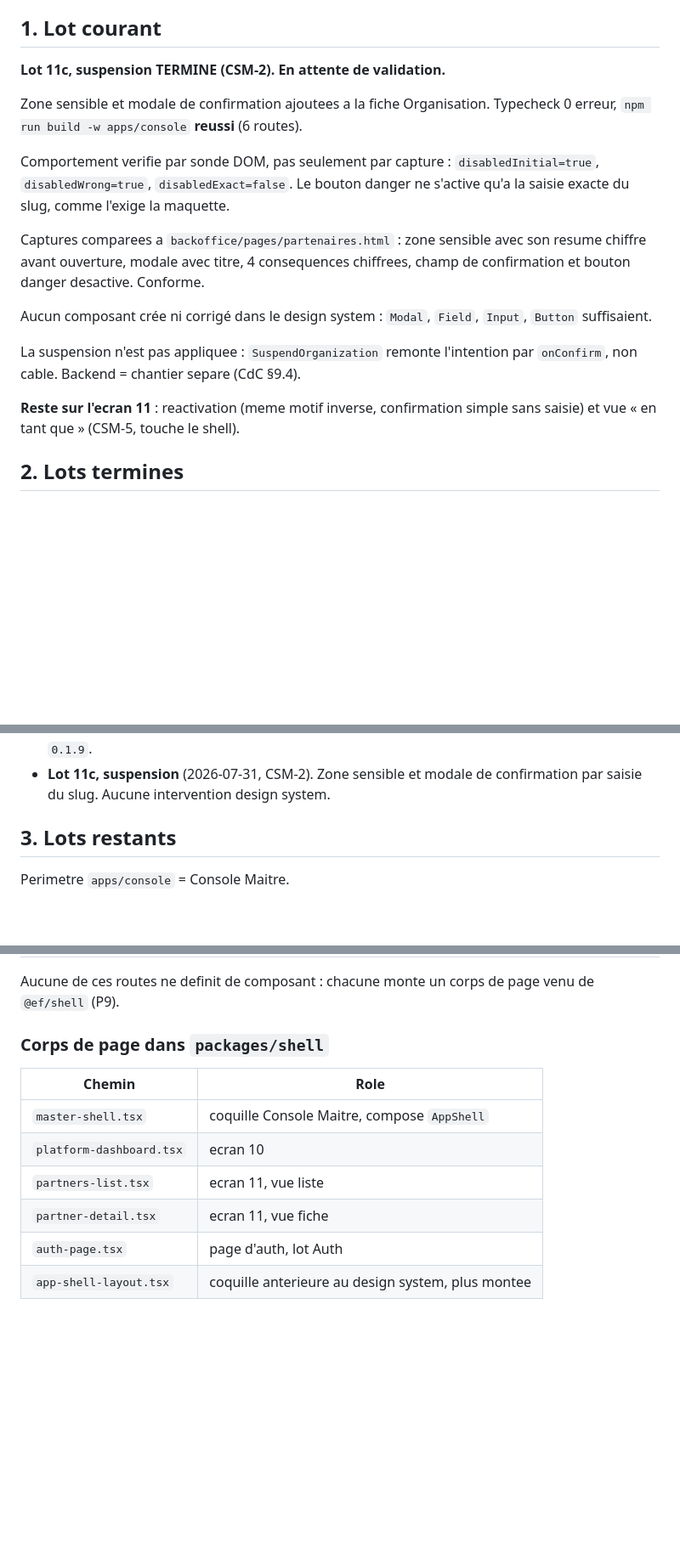
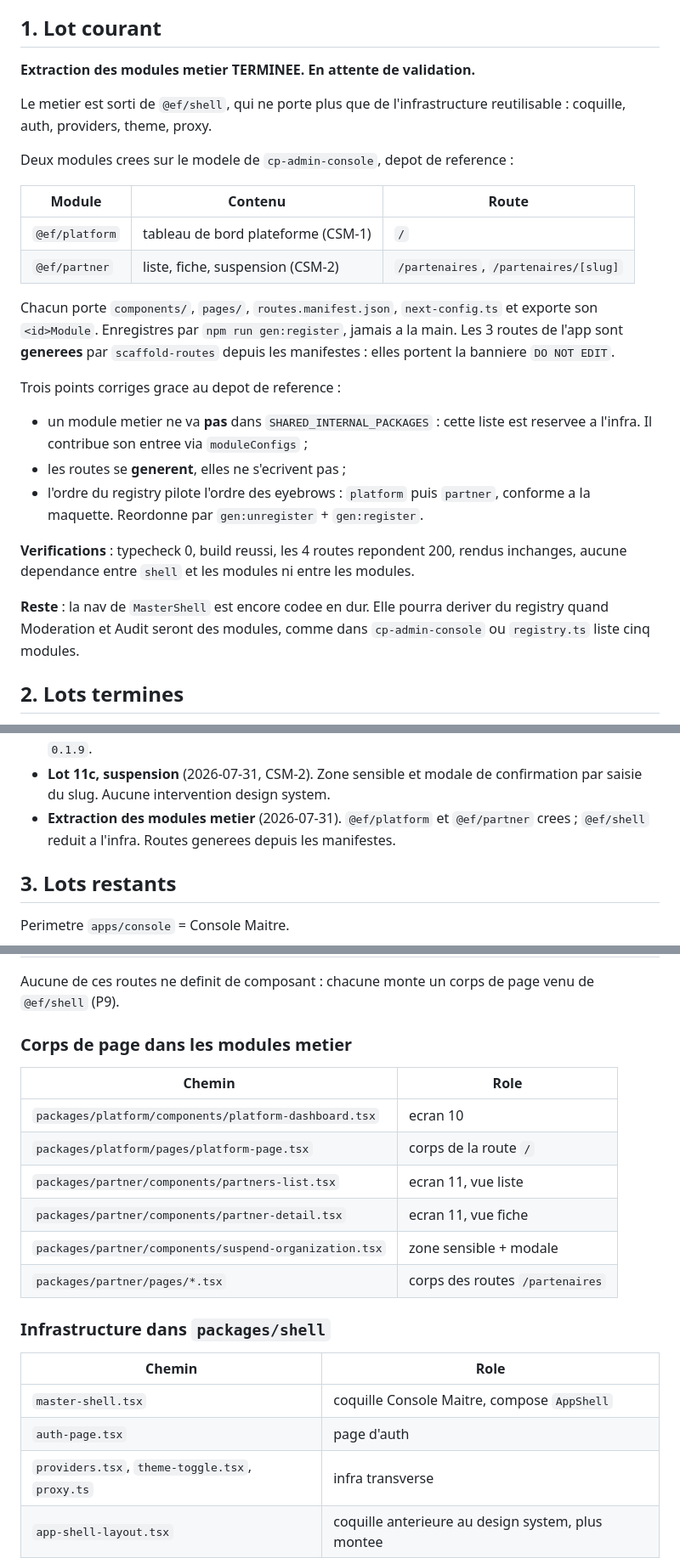
Before and after one commit to RwTechnology/eventflow, a Markdown page: RUNDOC-CONSOLE.md, 3 parts joined by grey strips. Shown at 85% size. Rendered like a GitHub page; blank space fills up the shorter version.

Commit message:
docs(rundoc): record the business module extraction

```diff
--- a/RUNDOC-CONSOLE.md
+++ b/RUNDOC-CONSOLE.md
@@ -16,27 +16,36 @@ n'est possible. Point clos, ne pas rouvrir.
 
 ## 1. Lot courant
 
-**Lot 11c, suspension TERMINE (CSM-2). En attente de validation.**
+**Extraction des modules metier TERMINEE. En attente de validation.**
 
-Zone sensible et modale de confirmation ajoutees a la fiche Organisation.
-Typecheck 0 erreur, `npm run build -w apps/console` **reussi** (6 routes).
+Le metier est sorti de `@ef/shell`, qui ne porte plus que de l'infrastructure
+reutilisable : coquille, auth, providers, theme, proxy.
 
-Comportement verifie par sonde DOM, pas seulement par capture :
-`disabledInitial=true`, `disabledWrong=true`, `disabledExact=false`. Le bouton
-danger ne s'active qu'a la saisie exacte du slug, comme l'exige la maquette.
+Deux modules crees sur le modele de `cp-admin-console`, depot de reference :
 
-Captures comparees a `backoffice/pages/partenaires.html` : zone sensible avec son
-resume chiffre avant ouverture, modale avec titre, 4 consequences chiffrees,
-champ de confirmation et bouton danger desactive. Conforme.
+| Module | Contenu | Route |
+|---|---|---|
+| `@ef/platform` | tableau de bord plateforme (CSM-1) | `/` |
+| `@ef/partner` | liste, fiche, suspension (CSM-2) | `/partenaires`, `/partenaires/[slug]` |
 
-Aucun composant crée ni corrigé dans le design system : `Modal`, `Field`,
-`Input`, `Button` suffisaient.
+Chacun porte `components/`, `pages/`, `routes.manifest.json`, `next-config.ts` et
+exporte son `<id>Module`. Enregistres par `npm run gen:register`, jamais a la
+main. Les 3 routes de l'app sont **generees** par `scaffold-routes` depuis les
+manifestes : elles portent la banniere `DO NOT EDIT`.
 
-La suspension n'est pas appliquee : `SuspendOrganization` remonte l'intention par
-`onConfirm`, non cable. Backend = chantier separe (CdC §9.4).
+Trois points corriges grace au depot de reference :
+- un module metier ne va **pas** dans `SHARED_INTERNAL_PACKAGES` : cette liste est
+  reservee a l'infra. Il contribue son entree via `moduleConfigs` ;
+- les routes se **generent**, elles ne s'ecrivent pas ;
+- l'ordre du registry pilote l'ordre des eyebrows : `platform` puis `partner`,
+  conforme a la maquette. Reordonne par `gen:unregister` + `gen:register`.
 
-**Reste sur l'ecran 11** : reactivation (meme motif inverse, confirmation simple
-sans saisie) et vue « en tant que » (CSM-5, touche le shell).
+**Verifications** : typecheck 0, build reussi, les 4 routes repondent 200, rendus
+inchanges, aucune dependance entre `shell` et les modules ni entre les modules.
+
+**Reste** : la nav de `MasterShell` est encore codee en dur. Elle pourra deriver
+du registry quand Moderation et Audit seront des modules, comme dans
+`cp-admin-console` ou `registry.ts` liste cinq modules.
 
 ## 2. Lots termines
 
@@ -61,6 +70,8 @@ sans saisie) et vue « en tant que » (CSM-5, touche le shell).
   `/partenaires/[slug]`. `0.1.9`.
 - **Lot 11c, suspension** (2026-07-31, CSM-2). Zone sensible et modale de
   confirmation par saisie du slug. Aucune intervention design system.
+- **Extraction des modules metier** (2026-07-31). `@ef/platform` et `@ef/partner`
+  crees ; `@ef/shell` reduit a l'infra. Routes generees depuis les manifestes.
 
 ## 3. Lots restants
 
@@ -95,15 +106,24 @@ commite et pousse.
 Aucune de ces routes ne definit de composant : chacune monte un corps de page
 venu de `@ef/shell` (P9).
 
-### Corps de page dans `packages/shell`
+### Corps de page dans les modules metier
+
+| Chemin | Role |
+|---|---|
+| `packages/platform/components/platform-dashboard.tsx` | ecran 10 |
+| `packages/platform/pages/platform-page.tsx` | corps de la route `/` |
+| `packages/partner/components/partners-list.tsx` | ecran 11, vue liste |
+| `packages/partner/components/partner-detail.tsx` | ecran 11, vue fiche |
+| `packages/partner/components/suspend-organization.tsx` | zone sensible + modale |
+| `packages/partner/pages/*.tsx` | corps des routes `/partenaires` |
+
+### Infrastructure dans `packages/shell`
 
 | Chemin | Role |
 |---|---|
 | `master-shell.tsx` | coquille Console Maitre, compose `AppShell` |
-| `platform-dashboard.tsx` | ecran 10 |
-| `partners-list.tsx` | ecran 11, vue liste |
-| `partner-detail.tsx` | ecran 11, vue fiche |
-| `auth-page.tsx` | page d'auth, lot Auth |
+| `auth-page.tsx` | page d'auth |
+| `providers.tsx`, `theme-toggle.tsx`, `proxy.ts` | infra transverse |
 | `app-shell-layout.tsx` | coquille anterieure au design system, plus montee |
 
 ### Configuration
```
